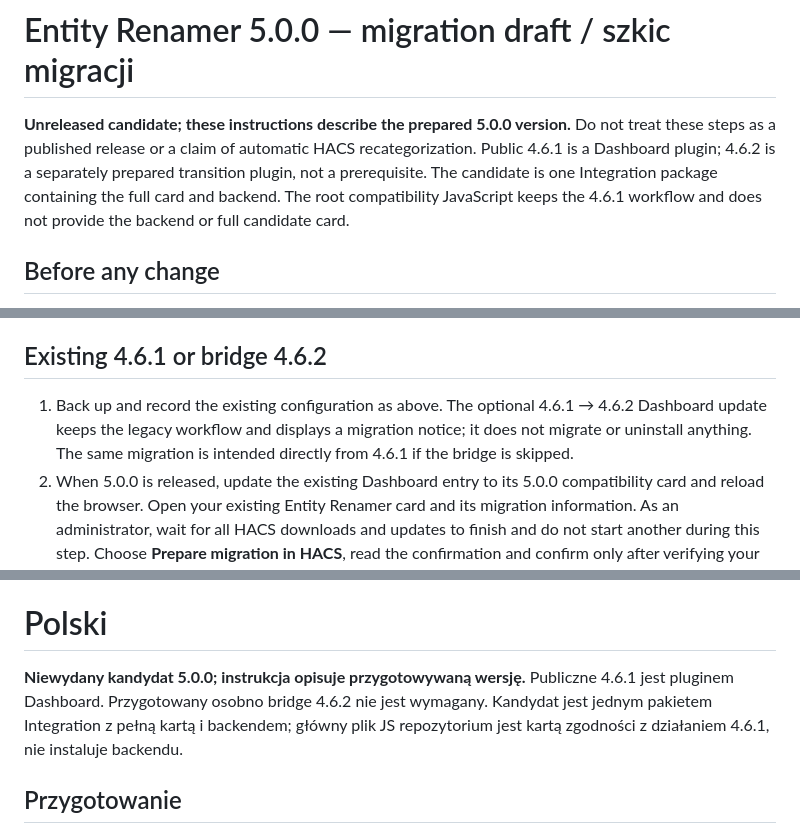
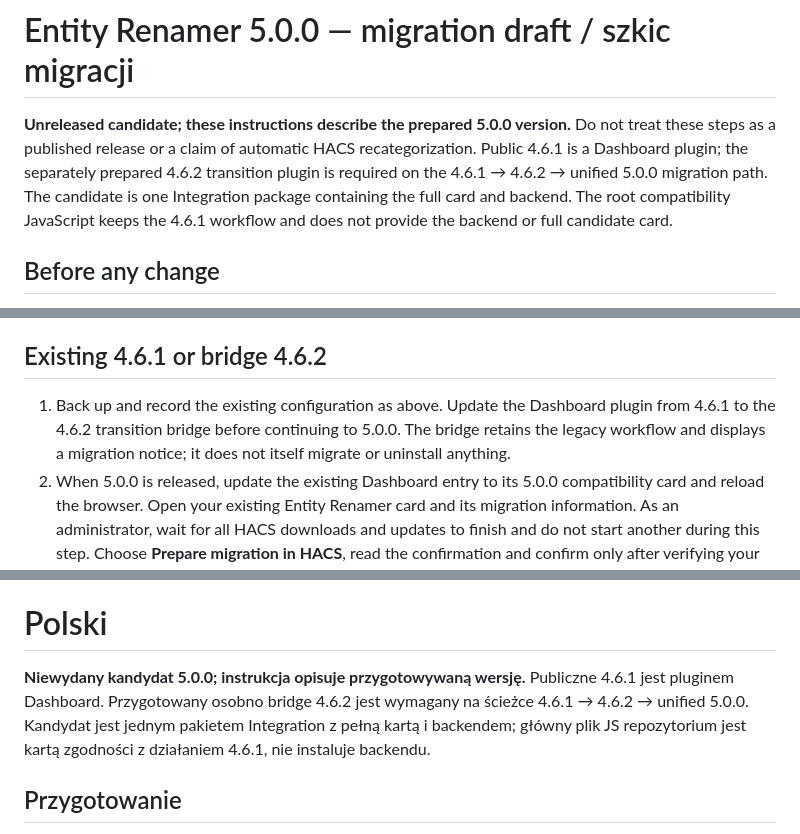
Before and after one commit to MacSiem/ha-entity-renamer, a Markdown page: MIGRATION.md, 3 parts joined by grey strips. Rendered like a GitHub page.

Commit message:
Clarify required migration bridge

```diff
--- a/MIGRATION.md
+++ b/MIGRATION.md
@@ -1,6 +1,6 @@
 # Entity Renamer 5.0.0 — migration draft / szkic migracji
 
-**Unreleased candidate; these instructions describe the prepared 5.0.0 version.** Do not treat these steps as a published release or a claim of automatic HACS recategorization. Public 4.6.1 is a Dashboard plugin; 4.6.2 is a separately prepared transition plugin, not a prerequisite. The candidate is one Integration package containing the full card and backend. The root compatibility JavaScript keeps the 4.6.1 workflow and does not provide the backend or full candidate card.
+**Unreleased candidate; these instructions describe the prepared 5.0.0 version.** Do not treat these steps as a published release or a claim of automatic HACS recategorization. Public 4.6.1 is a Dashboard plugin; the separately prepared 4.6.2 transition plugin is required on the 4.6.1 → 4.6.2 → unified 5.0.0 migration path. The candidate is one Integration package containing the full card and backend. The root compatibility JavaScript keeps the 4.6.1 workflow and does not provide the backend or full candidate card.
 
 ## Before any change
 
@@ -14,7 +14,7 @@ Make and verify a full Home Assistant backup, including dashboards, configuratio
 
 ## Existing 4.6.1 or bridge 4.6.2
 
-1. Back up and record the existing configuration as above. The optional 4.6.1 → 4.6.2 Dashboard update keeps the legacy workflow and displays a migration notice; it does not migrate or uninstall anything. The same migration is intended directly from 4.6.1 if the bridge is skipped.
+1. Back up and record the existing configuration as above. Update the Dashboard plugin from 4.6.1 to the 4.6.2 transition bridge before continuing to 5.0.0. The bridge retains the legacy workflow and displays a migration notice; it does not itself migrate or uninstall anything.
 2. When 5.0.0 is released, update the existing Dashboard entry to its 5.0.0 compatibility card and reload the browser. Open your existing Entity Renamer card and its migration information. As an administrator, wait for all HACS downloads and updates to finish and do not start another during this step. Choose **Prepare migration in HACS**, read the confirmation and confirm only after verifying your backup. This changes the HACS repository entry to Integration; it does not uninstall the old card, delete its files or resources, rename anything or remove history. Wait for the ready message. The step requires HACS 2.0.5 and a connected administrator session; HACS does not provide an atomic lock against other clients. If the result cannot be confirmed, stop: inspect HACS and do not repeat the operation blindly, including from another browser. The attempt marker is stored in this browser, so clearing browser data is not a safe retry. Once ready, open HACS, download Entity Renamer as **Integration**, restart Home Assistant, add it through the config flow and refresh the browser.
 3. In storage-mode Lovelace, exactly one recognized old resource (`/hacsfiles/ha-entity-renamer/ha-entity-renamer.js` or `/local/community/ha-entity-renamer/ha-entity-renamer.js`) is updated in place to the managed integration URL. Multiple recognized copies or another unrecognized URL with the same filename stop setup for manual review; no foreign resource is removed. Existing dashboard card configuration is retained.
 4. With YAML Lovelace resources, the integration never edits YAML. If the old recognized resource is present, setup waits instead of loading a second copy. After backup, deliberately remove only your old Entity Renamer resource entry from the YAML you own, leave other resources intact, validate the configuration and restart HA. The integration can then register its versioned card through Home Assistant's managed extra JS URL. Do not add a new manually versioned entry on every update. If you intentionally keep a YAML entry, it must match the current integration URL exactly, and you must maintain it yourself. Resolve ambiguous resources manually before retrying.
@@ -28,7 +28,7 @@ The 5.0.0 package is not published from this branch. Public availability and HAC
 
 # Polski
 
-**Niewydany kandydat 5.0.0; instrukcja opisuje przygotowywaną wersję.** Publiczne 4.6.1 jest pluginem Dashboard. Przygotowany osobno bridge 4.6.2 nie jest wymagany. Kandydat jest jednym pakietem Integration z pełną kartą i backendem; główny plik JS repozytorium jest kartą zgodności z działaniem 4.6.1, nie instaluje backendu.
+**Niewydany kandydat 5.0.0; instrukcja opisuje przygotowywaną wersję.** Publiczne 4.6.1 jest pluginem Dashboard. Przygotowany osobno bridge 4.6.2 jest wymagany na ścieżce 4.6.1 → 4.6.2 → unified 5.0.0. Kandydat jest jednym pakietem Integration z pełną kartą i backendem; główny plik JS repozytorium jest kartą zgodności z działaniem 4.6.1, nie instaluje backendu.
 
 ## Przygotowanie
 
```
Also changed, not shown: other parts of MIGRATION.md (+1 -1 lines).
